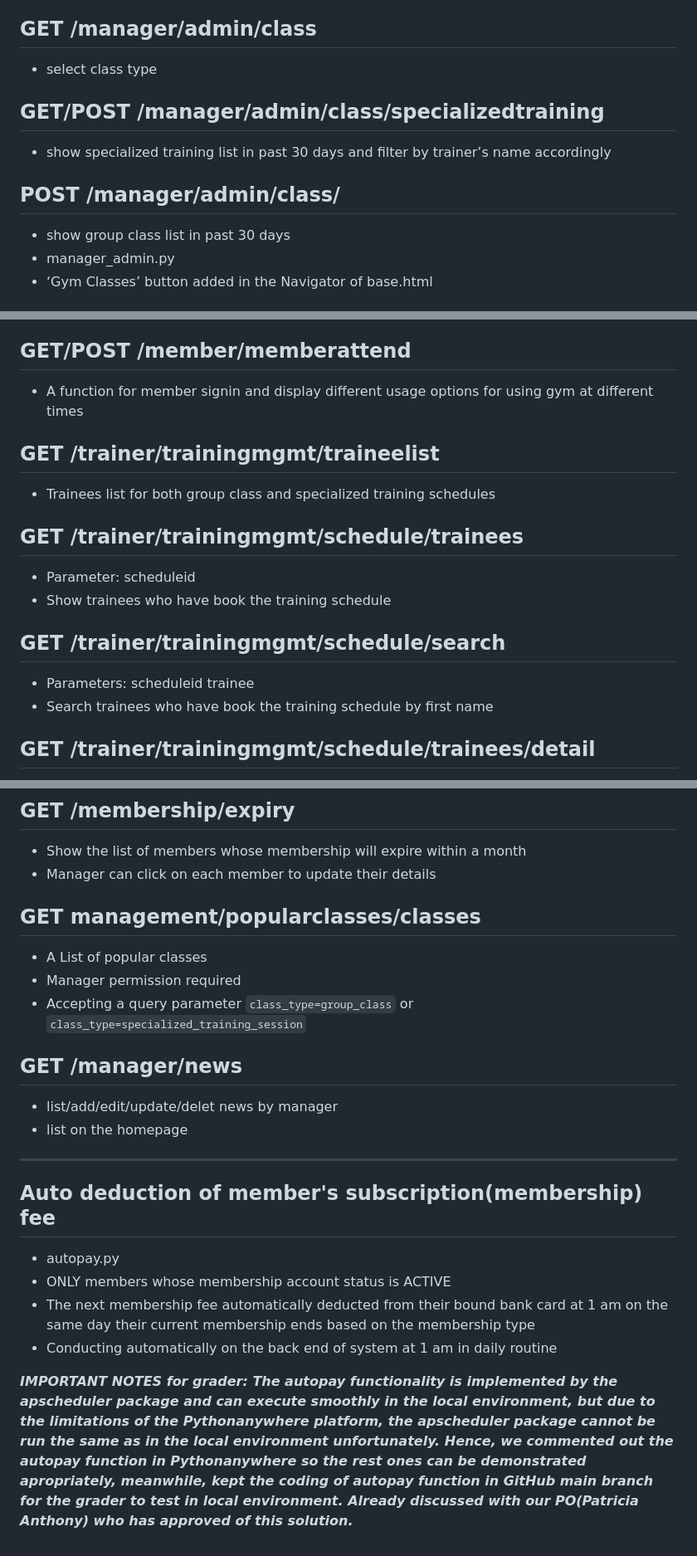
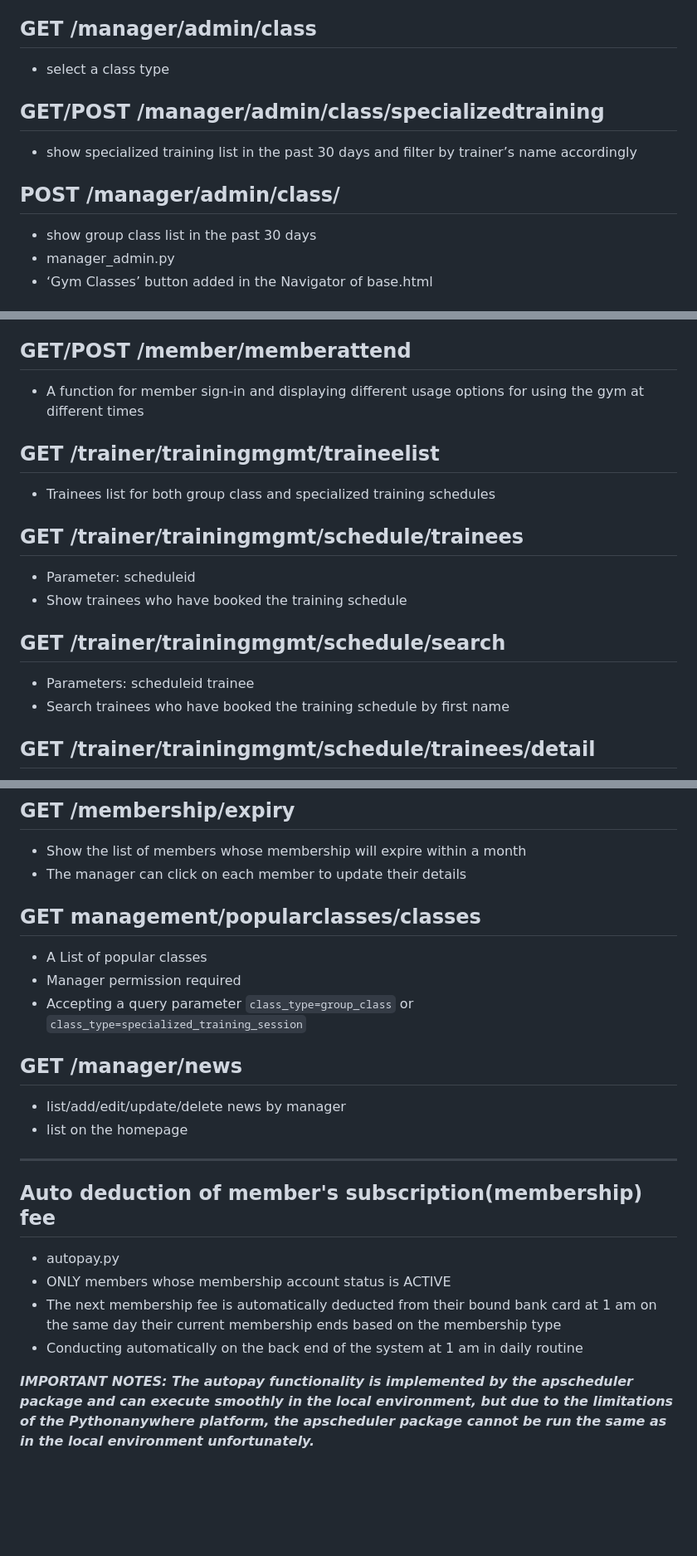
Before and after one commit to Cookiext23/Gym-Management-System, a Markdown page: README.md, 3 parts joined by grey strips. Shown: that part at 83% size. GitHub-like rendering; blank space fills up the shorter version.

```diff
--- a/README.md
+++ b/README.md
@@ -180,11 +139,11 @@ DB_NAME = "gym"
 * ‘Gym News’ button added in the Navigator of base.html
 
 ## GET /manager/admin/class
-* select class type
+* select a class type
 ## GET/POST /manager/admin/class/specializedtraining
-* show specialized training list in past 30 days and filter by trainer’s name accordingly
+* show specialized training list in the past 30 days and filter by trainer’s name accordingly
 ## POST /manager/admin/class/
-* show group class list in past 30 days
+* show group class list in the past 30 days
 * manager_admin.py
 * ‘Gym Classes’ button added in the Navigator of base.html
 
@@ -204,18 +163,18 @@ DB_NAME = "gym"
 * Listing booking history for the member
 
 ## GET/POST /member/memberattend
-* A function for member signin and display different usage options for using gym at different times
+* A function for member sign-in and displaying different usage options for using the gym at different times
 
 ## GET /trainer/trainingmgmt/traineelist
 * Trainees list for both group class and specialized training schedules
 
 ## GET /trainer/trainingmgmt/schedule/trainees
 * Parameter: scheduleid
-* Show trainees who have book the training schedule
+* Show trainees who have booked the training schedule
 
 ## GET /trainer/trainingmgmt/schedule/search
 * Parameters: scheduleid trainee
-* Search trainees who have book the training schedule by first name
+* Search trainees who have booked the training schedule by first name
 
 ## GET /trainer/trainingmgmt/schedule/trainees/detail
 * Parameter: traineeID
@@ -237,7 +196,7 @@ DB_NAME = "gym"
 * Period could be selected
 ## GET /membership/expiry
 * Show the list of members whose membership will expire within a month
-* Manager can click on each member to update their details
+* The manager can click on each member to update their details
 ## GET management/popularclasses/classes
 * A List of popular classes
 * Manager permission required
@@ -246,14 +205,14 @@ DB_NAME = "gym"
 
 
 ## GET /manager/news
-* list/add/edit/update/delet news by manager
+* list/add/edit/update/delete news by manager
 * list on the homepage
 ---
 ## Auto deduction of member's subscription(membership) fee
 
 * autopay.py
 * ONLY members whose membership account status is ACTIVE
-* The next membership fee automatically deducted from their bound bank card at 1 am on the same day their current membership ends based on the membership type
-* Conducting automatically on the back end of system at 1 am in daily routine
+* The next membership fee is automatically deducted from their bound bank card at 1 am on the same day their current membership ends based on the membership type
+* Conducting automatically on the back end of the system at 1 am in daily routine
 
-***IMPORTANT NOTES for grader: The autopay functionality is implemented by the apscheduler package and can execute smoothly in the local environment, but due to the limitations of the Pythonanywhere platform, the apscheduler package cannot be run the same as in the local environment unfortunately. Hence, we commented out the autopay function in Pythonanywhere so the rest ones can be demonstrated apropriately, meanwhile, kept the coding of autopay function in GitHub main branch for the grader to test in local environment. Already discussed with our PO(Patricia Anthony) who has approved of this solution.***
+***IMPORTANT NOTES: The autopay functionality is implemented by the apscheduler package and can execute smoothly in the local environment, but due to the limitations of the Pythonanywhere platform, the apscheduler package cannot be run the same as in the local environment unfortunately.***
```
Also changed, not shown: other parts of README.md (+19 -60 lines).
